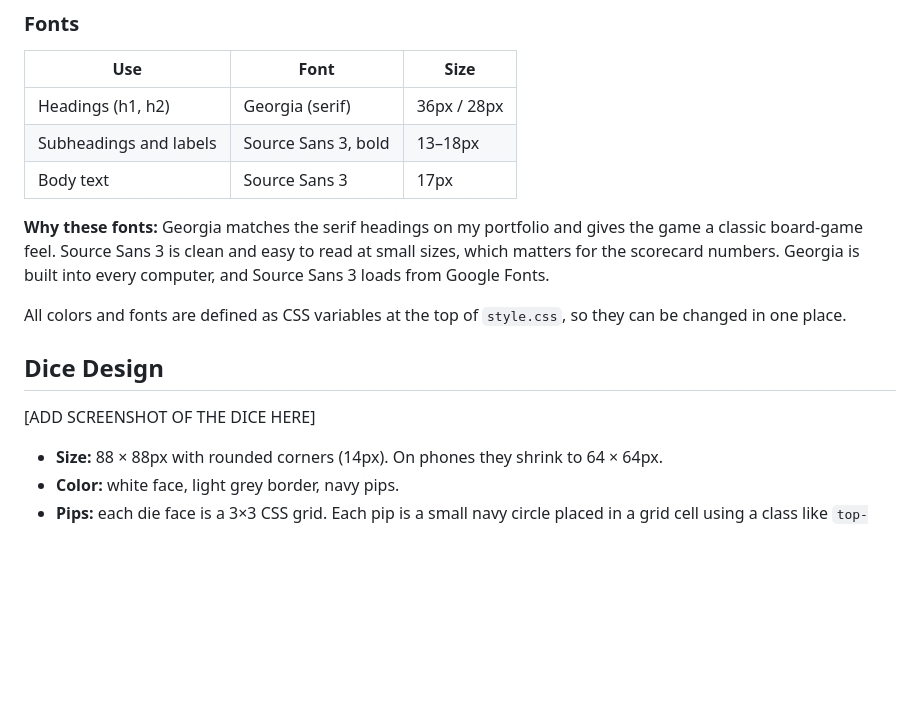
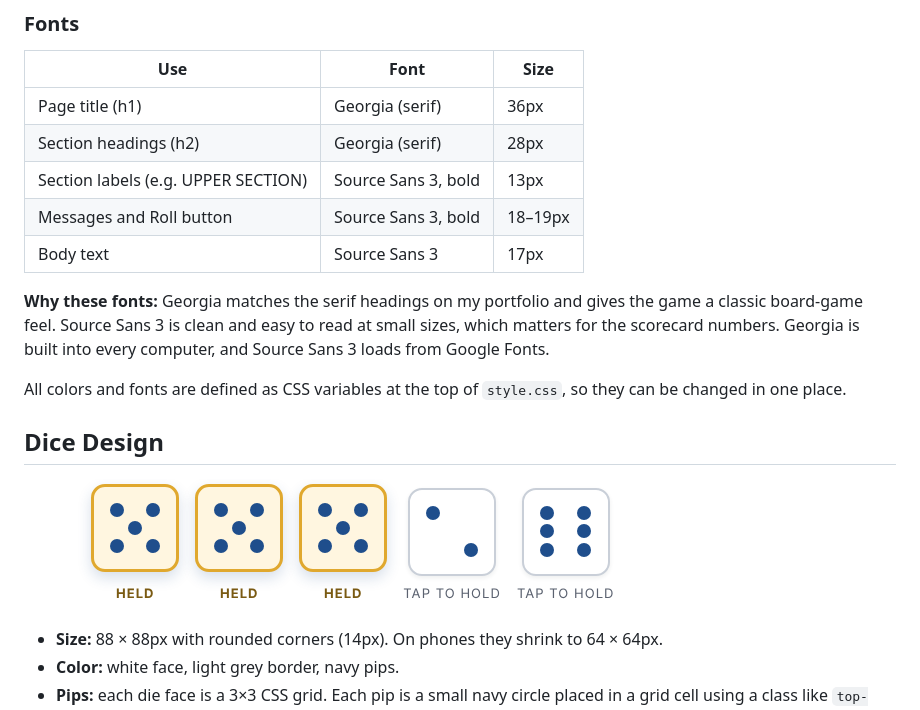
Before and after one commit to 2Kbest/cst3106_labs, a Markdown page: lab5/README.md, the part around the change printed below. Rendered like a GitHub page; pictures changed too: lab5/screenshots/dice.png (added); blank space fills up the shorter version.

```diff
--- a/lab5/README.md
+++ b/lab5/README.md
@@ -67,8 +67,10 @@ The colors match my portfolio website, so the game feels like part of the same s
 
 | Use | Font | Size |
 | --- | ---- | ---- |
-| Headings (h1, h2) | Georgia (serif) | 36px / 28px |
-| Subheadings and labels | Source Sans 3, bold | 13–18px |
+| Page title (h1) | Georgia (serif) | 36px |
+| Section headings (h2) | Georgia (serif) | 28px |
+| Section labels (e.g. UPPER SECTION) | Source Sans 3, bold | 13px |
+| Messages and Roll button | Source Sans 3, bold | 18–19px |
 | Body text | Source Sans 3 | 17px |
 
 **Why these fonts:** Georgia matches the serif headings on my portfolio and gives the game a classic board-game feel. Source Sans 3 is clean and easy to read at small sizes, which matters for the scorecard numbers. Georgia is built into every computer, and Source Sans 3 loads from Google Fonts.
@@ -77,7 +79,7 @@ All colors and fonts are defined as CSS variables at the top of `style.css`, so
 
 ## Dice Design
 
-[ADD SCREENSHOT OF THE DICE HERE]
+![Dice design](screenshots/dice.png)
 
 - **Size:** 88 × 88px with rounded corners (14px). On phones they shrink to 64 × 64px.
 - **Color:** white face, light grey border, navy pips.
```
Also changed, not shown: other parts of lab5/README.md (+18 -6 lines), lab5/screenshots/desktop.png (added), lab5/screenshots/mobile.png (added).
